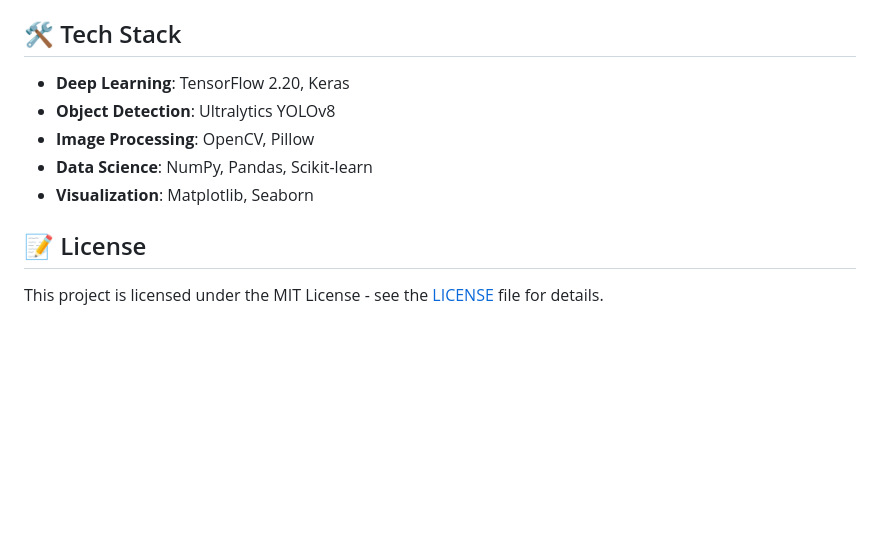
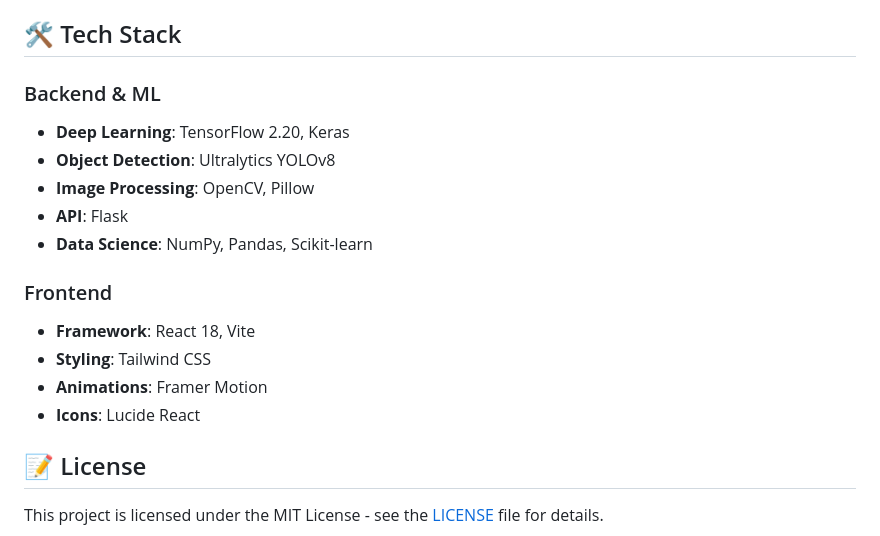
Before and after one commit to Aniketkoppaka/EcoSort-WasteSegregation, a Markdown page: README.md, the part around one of its changes. Rendered like a GitHub page; blank space fills up the shorter version.

```diff
--- a/README.md
+++ b/README.md
@@ -150,11 +191,18 @@ Run the notebooks in order to train the models:
 
 ## 🛠️ Tech Stack
 
+### Backend & ML
 - **Deep Learning**: TensorFlow 2.20, Keras
 - **Object Detection**: Ultralytics YOLOv8
 - **Image Processing**: OpenCV, Pillow
+- **API**: Flask
 - **Data Science**: NumPy, Pandas, Scikit-learn
-- **Visualization**: Matplotlib, Seaborn
+
+### Frontend
+- **Framework**: React 18, Vite
+- **Styling**: Tailwind CSS
+- **Animations**: Framer Motion
+- **Icons**: Lucide React
 
 ## 📝 License
 
```
Also changed, not shown: other parts of README.md (+42 -1 lines).
